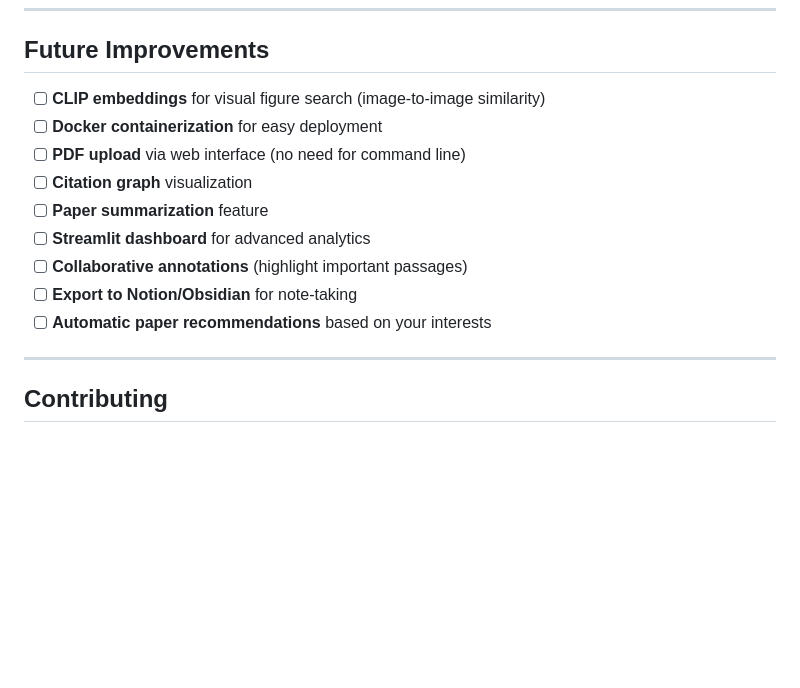
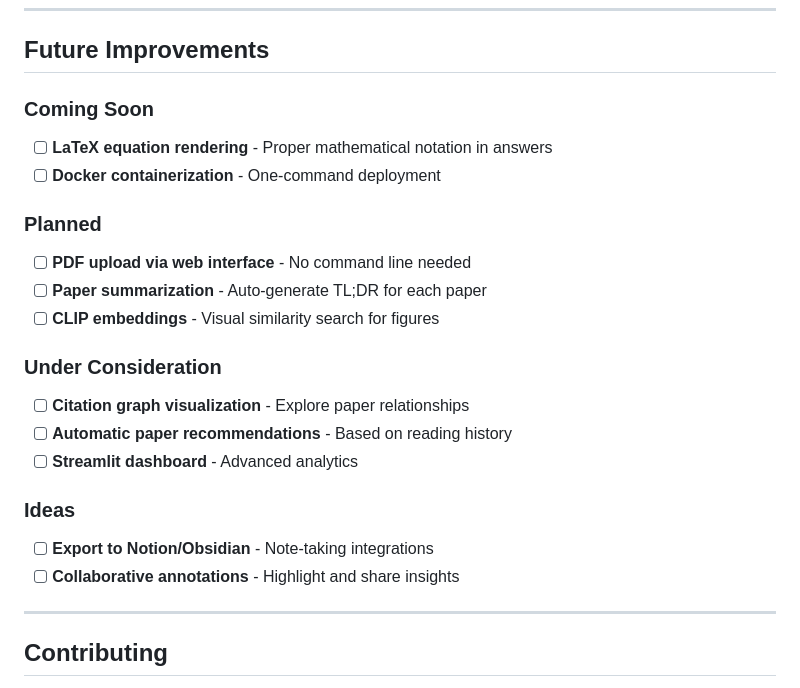
Before and after one commit to Moncef-Bj/cv-papers-rag, a Markdown page: README.md, the part around the change. GitHub-like rendering; blank space fills up the shorter version.

Commit message:
Update README.md
Improve Future Improvements

```diff
--- a/README.md
+++ b/README.md
@@ -1000,15 +1000,23 @@ python src/index_figures.py
 
 ## Future Improvements
 
-- [ ] **CLIP embeddings** for visual figure search (image-to-image similarity)
-- [ ] **Docker containerization** for easy deployment
-- [ ] **PDF upload** via web interface (no need for command line)
-- [ ] **Citation graph** visualization
-- [ ] **Paper summarization** feature
-- [ ] **Streamlit dashboard** for advanced analytics
-- [ ] **Collaborative annotations** (highlight important passages)
-- [ ] **Export to Notion/Obsidian** for note-taking
-- [ ] **Automatic paper recommendations** based on your interests
+### Coming Soon
+- [ ] **LaTeX equation rendering** - Proper mathematical notation in answers
+- [ ] **Docker containerization** - One-command deployment
+
+### Planned
+- [ ] **PDF upload via web interface** - No command line needed
+- [ ] **Paper summarization** - Auto-generate TL;DR for each paper
+- [ ] **CLIP embeddings** - Visual similarity search for figures
+
+### Under Consideration
+- [ ] **Citation graph visualization** - Explore paper relationships
+- [ ] **Automatic paper recommendations** - Based on reading history
+- [ ] **Streamlit dashboard** - Advanced analytics
+
+### Ideas
+- [ ] **Export to Notion/Obsidian** - Note-taking integrations
+- [ ] **Collaborative annotations** - Highlight and share insights
 ---
 
 ## Contributing
```
